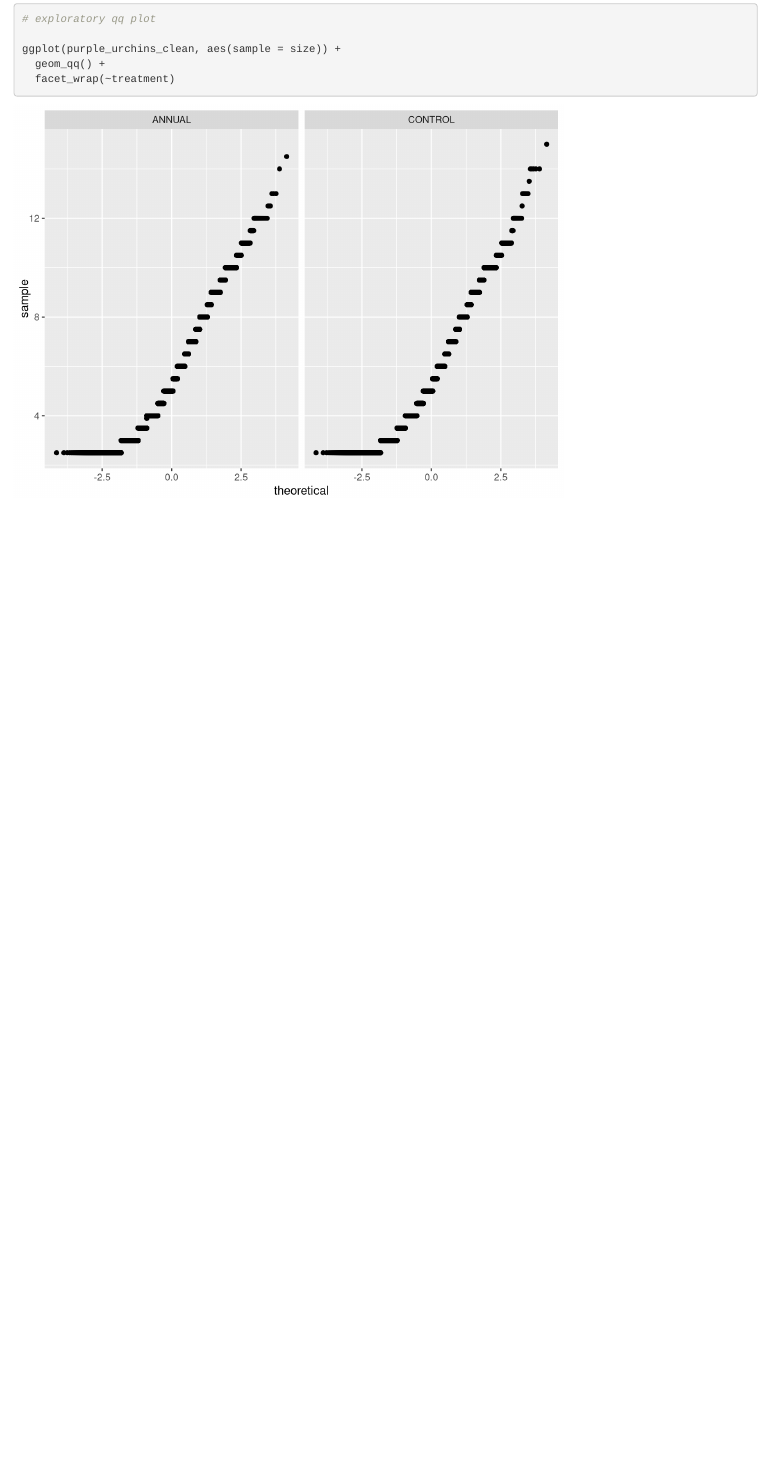
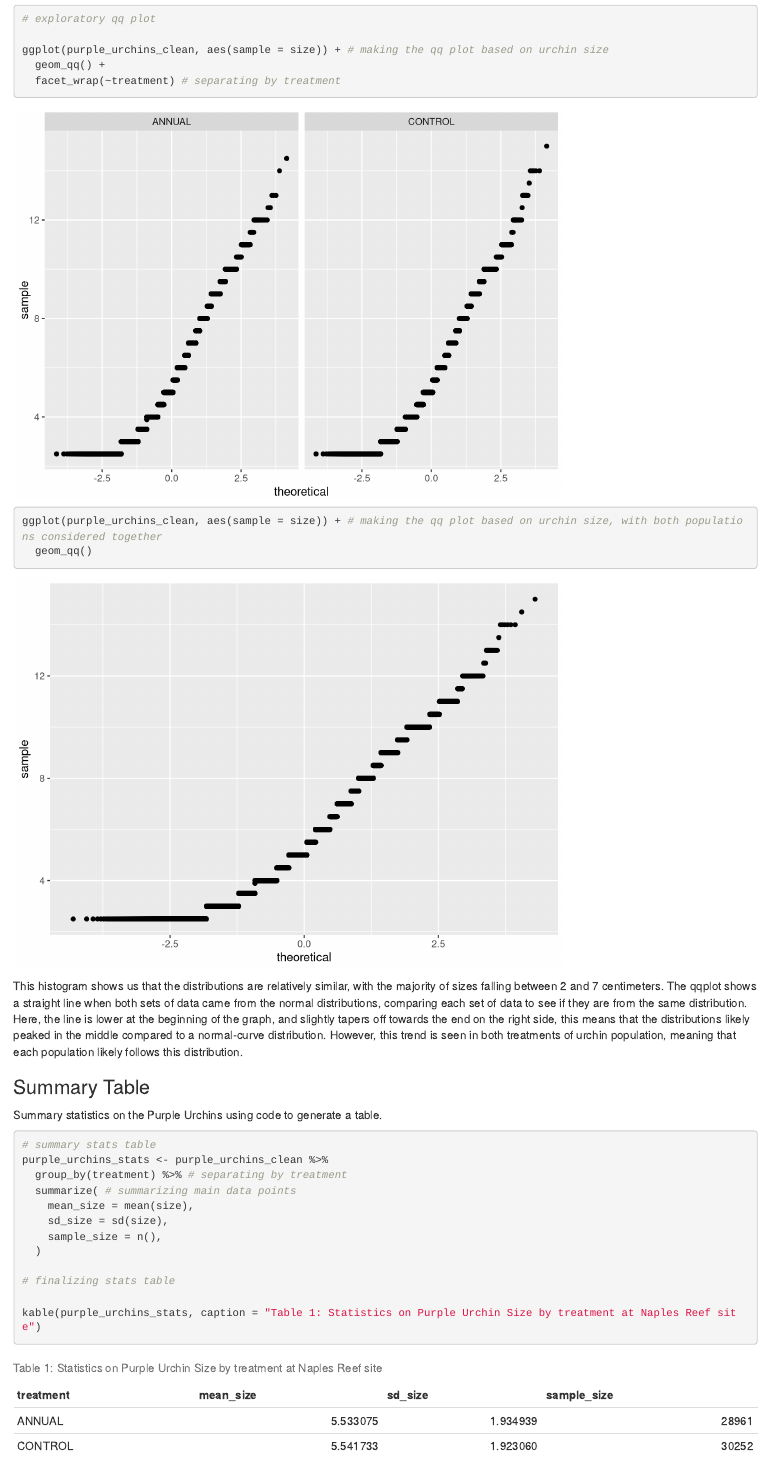
Before and after one commit to loganbab/a3-task3-task4-lb, an R Markdown document (code/a3_task4_logan_babcock.Rmd): the page in a window 1100 px wide, from 10180 px down before the commit and from 10350 px down after it, so that both start at the same text. Rendered offline with R 4.5, knitr and Pandoc, with nearby package versions; column names are cleaned by a stand-in for the janitor package; common packages that the code uses without loading them are loaded.

Commit message:
summary table made

````diff
--- a/code/a3_task4_logan_babcock.Rmd
+++ b/code/a3_task4_logan_babcock.Rmd
@@ -50,8 +53,29 @@ ggplot(purple_urchins_clean, aes(x = size)) +
 
 # exploratory qq plot
 
-ggplot(purple_urchins_clean, aes(sample = size)) +
+ggplot(purple_urchins_clean, aes(sample = size)) + # making the qq plot based on urchin size
   geom_qq() +
-  facet_wrap(~treatment)
+  facet_wrap(~treatment) # separating by treatment
 
+ggplot(purple_urchins_clean, aes(sample = size)) + # making the qq plot based on urchin size, with both populations considered together
+  geom_qq()
 ```
+This histogram shows us that the distributions are relatively similar, with the majority of sizes falling between 2 and 7 centimeters. The qqplot shows a straight line when both sets of data came from the normal distributions, comparing each set of data to see if they are from the same distribution. Here, the line is lower at the beginning of the graph, and slightly tapers off towards the end on the right side, this means that the distributions likely peaked in the middle compared to a normal-curve distribution. However, this trend is seen in both treatments of urchin population, meaning that each population likely follows this distribution.
+
+### Summary Table
+Summary statistics on the Purple Urchins using code to generate a table.
+
+```{r}
+# summary stats table
+purple_urchins_stats <- purple_urchins_clean %>%
+  group_by(treatment) %>% # separating by treatment
+  summarize( # summarizing main data points
+    mean_size = mean(size),
+    sd_size = sd(size),
+    sample_size = n(),
+  )
+
+# finalizing stats table
+
+kable(purple_urchins_stats, caption = "Table 1: Statistics on Purple Urchin Size by treatment at Naples Reef site")
+```
````
Also changed, not shown: code/a3_task4_logan_babcock.html, code/a3_task4_logan_babcock.Rmd (7 more changed lines).
